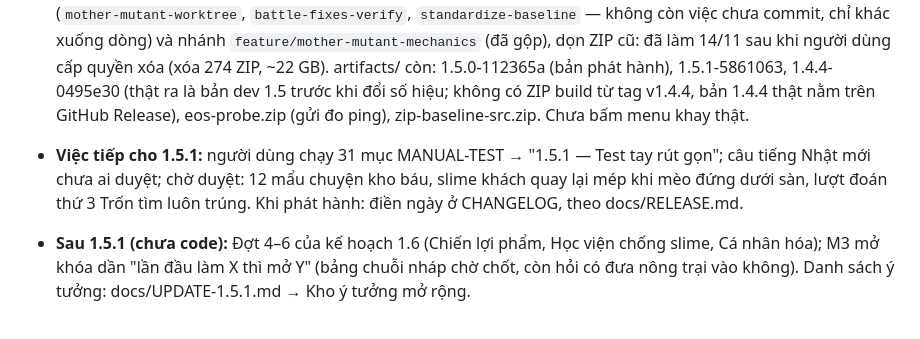
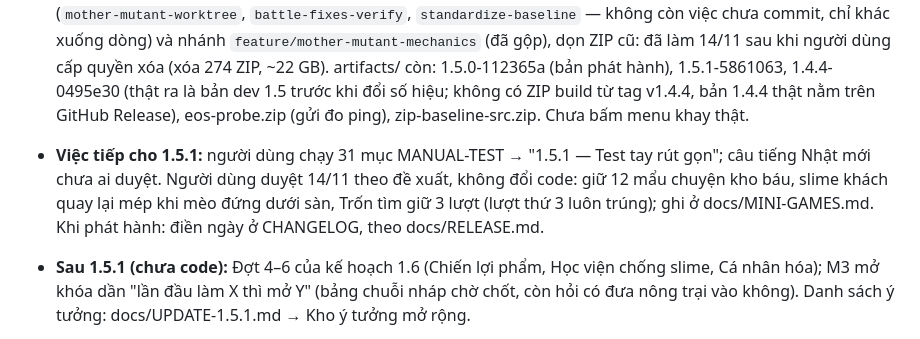
Before and after one commit to tnpt003/Pet-Computer, a Markdown page: PROGRESS.md, the part around the change. Rendered like a GitHub page.

```diff
--- a/PROGRESS.md
+++ b/PROGRESS.md
@@ -18,7 +18,7 @@ Quy ước file này: chỉ giữ trạng thái hiện tại, các đợt đang
 - **Săn kho báu: mèo dừng thiếu dấu chân xa (14/11, đã sửa):** hai dấu có thể cách ~800 DIP mà mèo chỉ được đi 10 s (~720 DIP); nay thời gian đi theo quãng đường (`TreasureRules.WalkLimit`), áp cả lượt tới rương. Đây là nguyên nhân nhóm check Săn kho báu chập chờn. Python67+i18n5/C#4968/WPF3302 đạt. Code/publish ef21b2d; smoke 3/3 PASS; ZIP artifacts/DesktopPet-1.5.1-ef21b2d-win-x64.zip; đã mở lại mèo. Chưa thử trên desktop thật.
 - **Săn kho báu: người dùng tự cho mèo tìm bản đồ (duyệt 14/11):** dòng "Săn kho báu" luôn bấm được; chưa có bản đồ thì mèo diễn cảnh tìm ~2 s rồi vào săn, không tính 3/ngày, công tắc Thói quen chỉ tắt phần tự tìm. Luật: docs/MINI-GAMES.md → Luật M5, docs/APPROVED-EXCEPTIONS.md → Hành vi mèo. Python67+i18n5/C#4968/WPF3311 đạt (lần đầu 3 FAIL: 2 kỳ vọng test cũ, đã sửa; 1 click chuột thật vào cốc chập chờn đã biết, lần hai đạt). Code/publish feb2041; smoke 3/3 PASS; ZIP artifacts/DesktopPet-1.5.1-feb2041-win-x64.zip; đã mở lại mèo. Chưa bấm menu thật trên desktop; câu tiếng Nhật mới chưa ai duyệt.
 - **Rà chuẩn hóa tài liệu 1.5.1 (14/11, chỉ tài liệu):** sửa trạng thái bản trên máy, câu tiếng Nhật sửa lỗi cần câu trong CHANGELOG (câu cũ đọc thành "không nhìn thấy nữa"), tên menu Săn kho báu trong MANUAL-TEST (menu chuột phải "Chơi", menu khay "Chơi cùng mèo"); mục còn mở từ thời 1.5 chuyển nguyên văn sang archive. Người dùng duyệt 14/11: menu khay "Chơi cùng mèo" đổi thành "Chơi" như menu chuột phải (cả câu bước Khay của hướng dẫn mèo dẫn, vi/en/ja); Python+C#4968/WPF3311 đạt; code/publish 5861063, smoke 3/3 PASS, ZIP artifacts/DesktopPet-1.5.1-5861063-win-x64.zip, đã mở lại mèo. Gỡ 3 worktree cũ trong artifacts/ (`mother-mutant-worktree`, `battle-fixes-verify`, `standardize-baseline` — không còn việc chưa commit, chỉ khác xuống dòng) và nhánh `feature/mother-mutant-mechanics` (đã gộp), dọn ZIP cũ: đã làm 14/11 sau khi người dùng cấp quyền xóa (xóa 274 ZIP, ~22 GB). artifacts/ còn: 1.5.0-112365a (bản phát hành), 1.5.1-5861063, 1.4.4-0495e30 (thật ra là bản dev 1.5 trước khi đổi số hiệu; không có ZIP build từ tag v1.4.4, bản 1.4.4 thật nằm trên GitHub Release), eos-probe.zip (gửi đo ping), zip-baseline-src.zip. Chưa bấm menu khay thật.
-- **Việc tiếp cho 1.5.1:** người dùng chạy 31 mục MANUAL-TEST → "1.5.1 — Test tay rút gọn"; câu tiếng Nhật mới chưa ai duyệt; chờ duyệt: 12 mẩu chuyện kho báu, slime khách quay lại mép khi mèo đứng dưới sàn, lượt đoán thứ 3 Trốn tìm luôn trúng. Khi phát hành: điền ngày ở CHANGELOG, theo docs/RELEASE.md.
+- **Việc tiếp cho 1.5.1:** người dùng chạy 31 mục MANUAL-TEST → "1.5.1 — Test tay rút gọn"; câu tiếng Nhật mới chưa ai duyệt. Người dùng duyệt 14/11 theo đề xuất, không đổi code: giữ 12 mẩu chuyện kho báu, slime khách quay lại mép khi mèo đứng dưới sàn, Trốn tìm giữ 3 lượt (lượt thứ 3 luôn trúng); ghi ở docs/MINI-GAMES.md. Khi phát hành: điền ngày ở CHANGELOG, theo docs/RELEASE.md.
 - **Sau 1.5.1 (chưa code):** Đợt 4–6 của kế hoạch 1.6 (Chiến lợi phẩm, Học viện chống slime, Cá nhân hóa); M3 mở khóa dần "lần đầu làm X thì mở Y" (bảng chuỗi nháp chờ chốt, còn hỏi có đưa nông trại vào không). Danh sách ý tưởng: docs/UPDATE-1.5.1.md → Kho ý tưởng mở rộng.
 - **Chơi chung qua Internet (hướng duyệt 11/11, chưa code vào app):** Epic Online Services (Device ID, Lobbies, P2P); thiết kế/mốc M0–M4 ở docs/MULTIPLAYER.md. M0 bản thử `tools/EosProbe/` chạy được trên máy dev (NAT Strict, có thể phải relay). Chờ người dùng: đo ping hai máy khác mạng (`artifacts/eos-probe.zip`, mục 6.0) và luật Trận chung (mục 7).
 
```
Also changed, not shown: docs/MINI-GAMES.md (+3 -3 lines).
